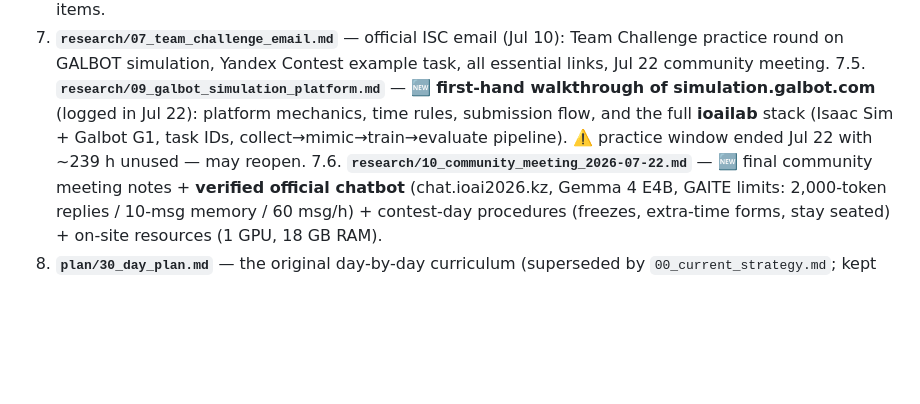
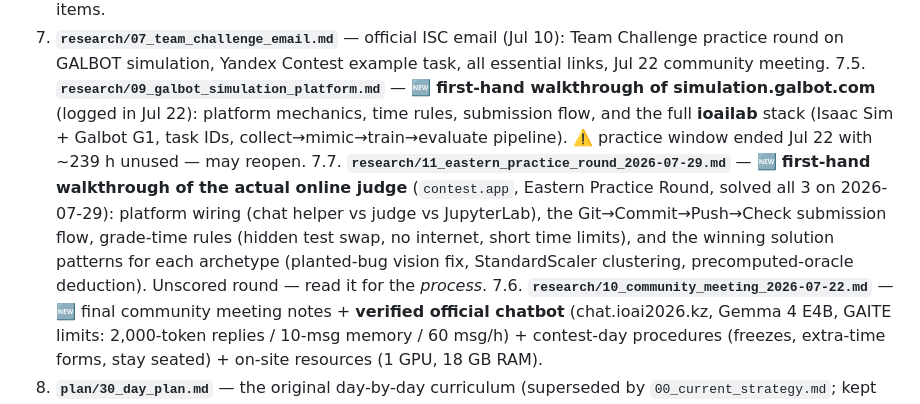
Before and after one commit to tapiwamakandigona/ioai-prep, a Markdown page: README.md, the part around the change. Rendered like a GitHub page; blank space fills up the shorter version.

Commit message:
Add first-hand Eastern Practice Round walkthrough (solved all 3, 2026-07-29)

```diff
--- a/README.md
+++ b/README.md
@@ -16,6 +16,7 @@ Preparation hub for the **GAITE Contest at IOAI 2026** (Astana, Kazakhstan, Aug
 6. **`research/06_discord_intel.md`** — 🆕 live intel from the IOAI Official Discord (scraped 2026-07-11): official rulings on the Home Tasks, Kaggle links, known issues (Task 1 label noise, Task 3 runtime), and action items.
 7. **`research/07_team_challenge_email.md`** — official ISC email (Jul 10): Team Challenge practice round on GALBOT simulation, Yandex Contest example task, all essential links, Jul 22 community meeting.
 7.5. **`research/09_galbot_simulation_platform.md`** — 🆕 **first-hand walkthrough of simulation.galbot.com** (logged in Jul 22): platform mechanics, time rules, submission flow, and the full **ioailab** stack (Isaac Sim + Galbot G1, task IDs, collect→mimic→train→evaluate pipeline). ⚠️ practice window ended Jul 22 with ~239 h unused — may reopen.
+7.7. **`research/11_eastern_practice_round_2026-07-29.md`** — 🆕 **first-hand walkthrough of the actual online judge** (`contest.app`, Eastern Practice Round, solved all 3 on 2026-07-29): platform wiring (chat helper vs judge vs JupyterLab), the Git→Commit→Push→Check submission flow, grade-time rules (hidden test swap, no internet, short time limits), and the winning solution patterns for each archetype (planted-bug vision fix, StandardScaler clustering, precomputed-oracle deduction). Unscored round — read it for the *process*.
 7.6. **`research/10_community_meeting_2026-07-22.md`** — 🆕 final community meeting notes + **verified official chatbot** (chat.ioai2026.kz, Gemma 4 E4B, GAITE limits: 2,000-token replies / 10-msg memory / 60 msg/h) + contest-day procedures (freezes, extra-time forms, stay seated) + on-site resources (1 GPU, 18 GB RAM).
 8. **`plan/30_day_plan.md`** — the original day-by-day curriculum (superseded by `00_current_strategy.md`; kept for the Baseline Improvement Loop and reference).
 9. **`plan/snippets.md`** — starter personal snippets file; grow it during prep, know it by heart on contest day.
```
Also changed, not shown: research/11_eastern_practice_round_2026-07-29.md (added, +124 -0 lines).
